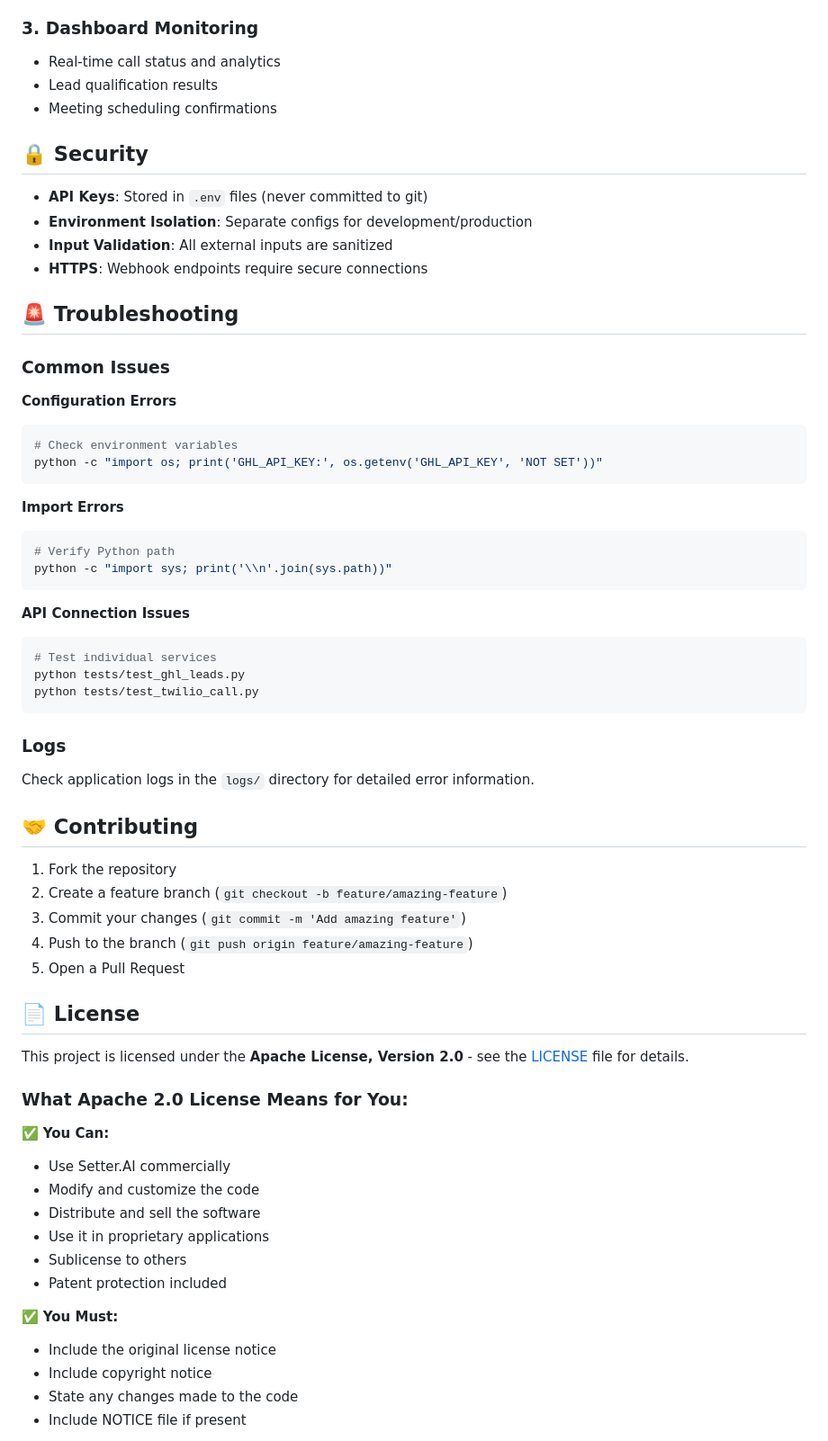
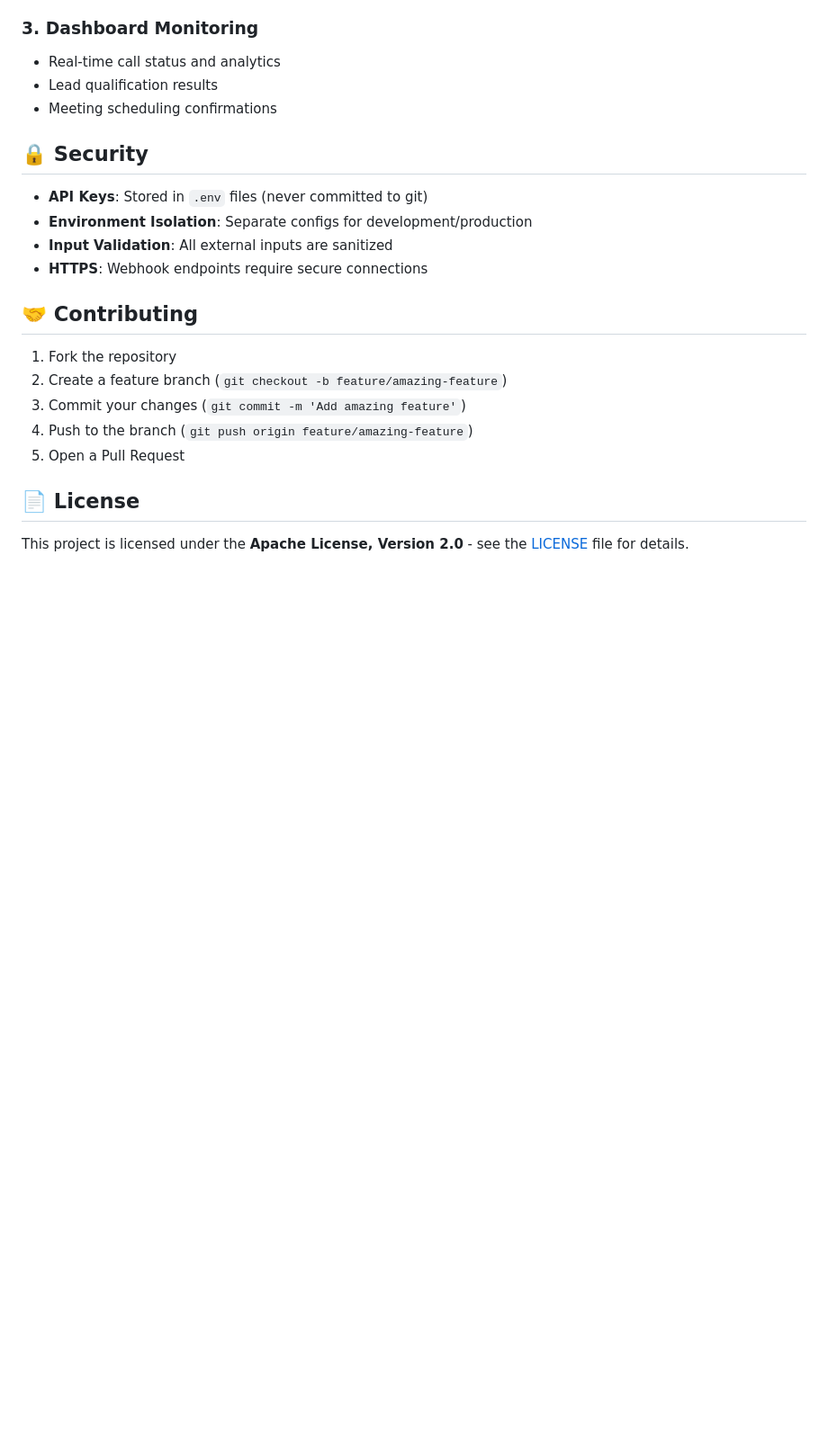
Before and after one commit to SumanMadipeddi/Setter.AI, a Markdown page: README.md, the part around one of its changes. Shown at 90% size. Rendered like a GitHub page; blank space fills up the shorter version.

````diff
--- a/README.md
+++ b/README.md
@@ -177,32 +177,6 @@ Modify the `.env` file to customize:
 - **Input Validation**: All external inputs are sanitized
 - **HTTPS**: Webhook endpoints require secure connections
 
-## 🚨 Troubleshooting
-
-### Common Issues
-
-**Configuration Errors**
-```bash
-# Check environment variables
-python -c "import os; print('GHL_API_KEY:', os.getenv('GHL_API_KEY', 'NOT SET'))"
-```
-
-**Import Errors**
-```bash
-# Verify Python path
-python -c "import sys; print('\\n'.join(sys.path))"
-```
-
-**API Connection Issues**
-```bash
-# Test individual services
-python tests/test_ghl_leads.py
-python tests/test_twilio_call.py
-```
-
-### Logs
-Check application logs in the `logs/` directory for detailed error information.
-
 ## 🤝 Contributing
 
 1. Fork the repository
@@ -215,19 +189,3 @@ Check application logs in the `logs/` directory for detailed error information.
 
 This project is licensed under the **Apache License, Version 2.0** - see the [LICENSE](LICENSE) file for details.
 
-### **What Apache 2.0 License Means for You:**
-
-✅ **You Can:**
-- Use Setter.AI commercially
-- Modify and customize the code
-- Distribute and sell the software
-- Use it in proprietary applications
-- Sublicense to others
-- Patent protection included
-
-✅ **You Must:**
-- Include the original license notice
-- Include copyright notice
-- State any changes made to the code
-- Include NOTICE file if present
-
````
Also changed, not shown: other parts of README.md (+0 -21 lines).
